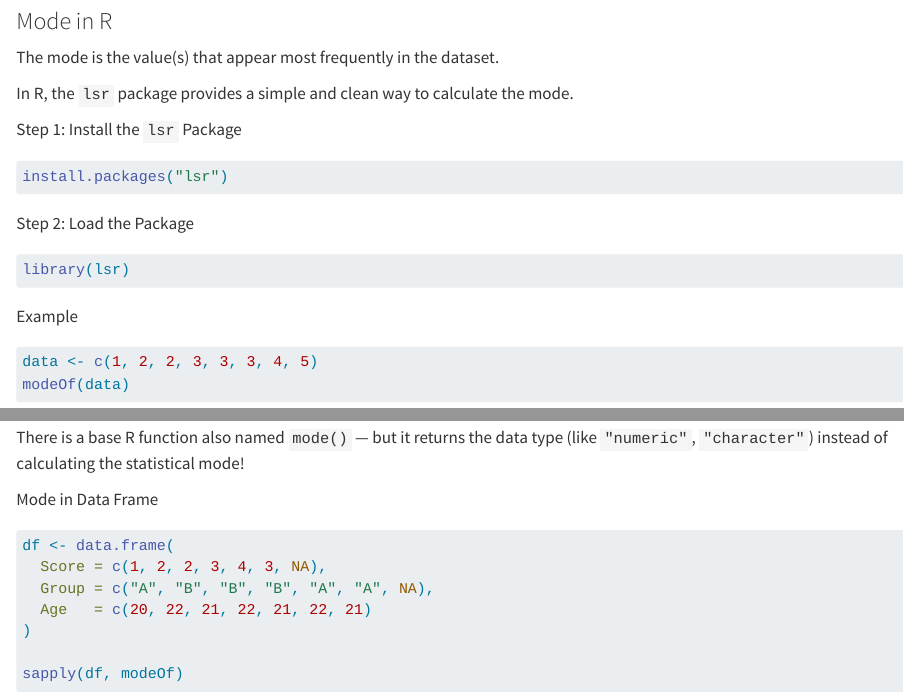
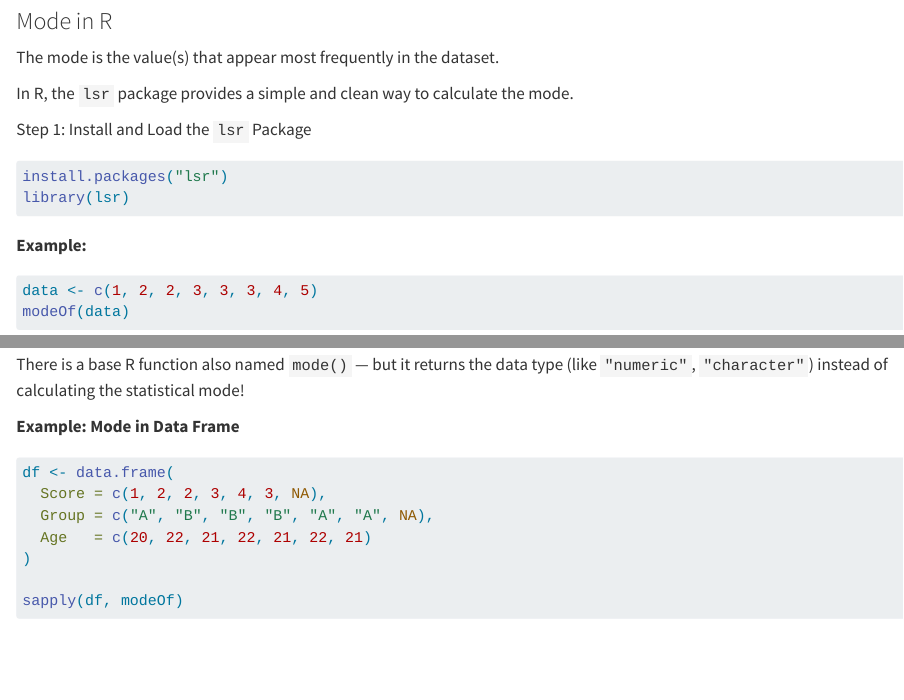
Before and after one commit to RezaGolcheshmeh/Statistics-with-R-and-Python-, a Quarto document (chapter1.qmd): the page in a window 1100 px wide, from 230 px down, and a second part further down, joined at a grey line. Rendered offline with R 4.5, knitr and Pandoc in place of Quarto, with nearby package versions; some code elsewhere in the file could not run offline.

Commit message:
new today

````diff
--- a/chapter1.qmd
+++ b/chapter1.qmd
@@ -12,10 +12,7 @@ The mode is the value(s) that appear most frequently in the dataset.
 
 In R, the `lsr` package provides a simple and clean way to calculate the mode.
 
-Step 1: Install the `lsr` Package
+Step 1: Install and Load the `lsr` Package
 
 ```{r}
 install.packages("lsr")
-```
-
-Step 2: Load the Package
@@ -24,7 +19,7 @@ Step 2: Load the Package
 library(lsr)
 ```
 
-Example
+**Example:**
 
 ```{r}
 data <- c(1, 2, 2, 3, 3, 3, 4, 5)
@@ -35,7 +30,7 @@ modeOf(data)
 
 There is a base R function also named `mode()` — but it returns the data type (like `"numeric"`, `"character"`) instead of calculating the statistical mode!
 
-Mode in Data Frame
+**Example: Mode in Data Frame**
 
 ```{r}
 df <- data.frame(
````
Also changed, not shown: .quarto/idx/chapter1.qmd.json, docs/search.json, chapter1.qmd (4 more changed lines), 1 other file.
